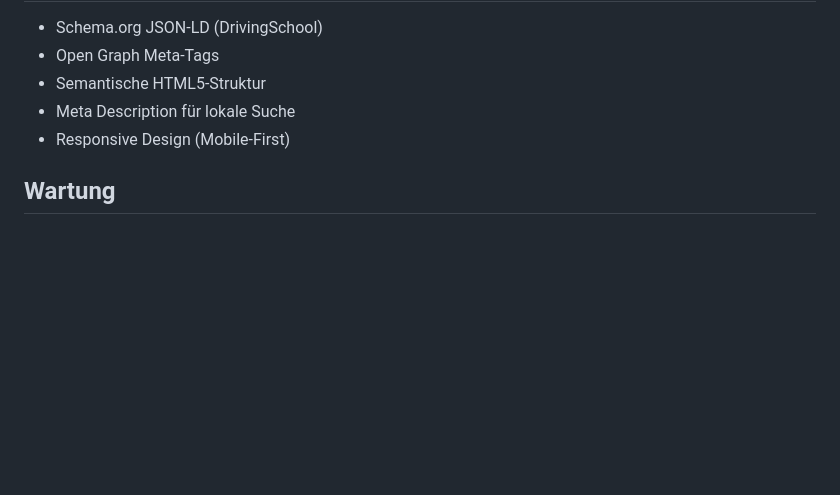
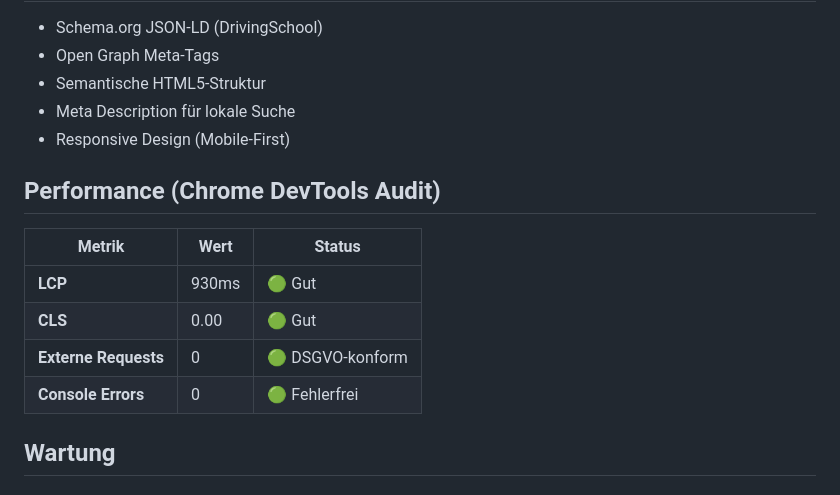
Before and after one commit to Acephali92/Fahrschule, a Markdown page: README.md, the part around one of its changes. Drawn GitHub-style; blank space fills up the shorter version.

```diff
--- a/README.md
+++ b/README.md
@@ -163,6 +165,15 @@ scp -r ./* user@server:/var/www/html/
 - Meta Description für lokale Suche
 - Responsive Design (Mobile-First)
 
+## Performance (Chrome DevTools Audit)
+
+| Metrik | Wert | Status |
+|--------|------|--------|
+| **LCP** | 930ms | 🟢 Gut |
+| **CLS** | 0.00 | 🟢 Gut |
+| **Externe Requests** | 0 | 🟢 DSGVO-konform |
+| **Console Errors** | 0 | 🟢 Fehlerfrei |
+
 ## Wartung
 
 ### Automatisch
```
Also changed, not shown: other parts of README.md (+2 -0 lines), ARCHITECTURE.md (+58 -26 lines), SECURITY.md (+33 -0 lines).
